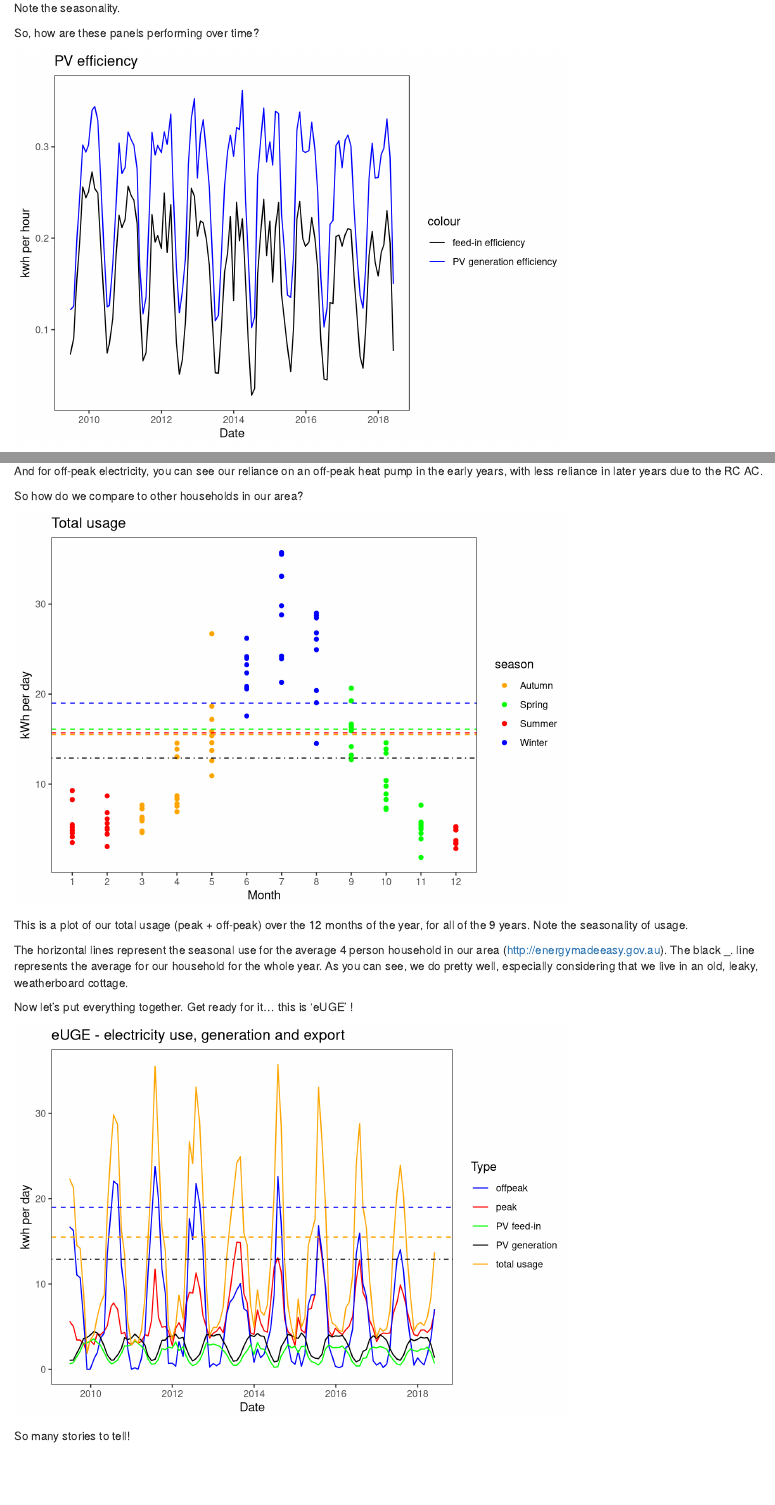
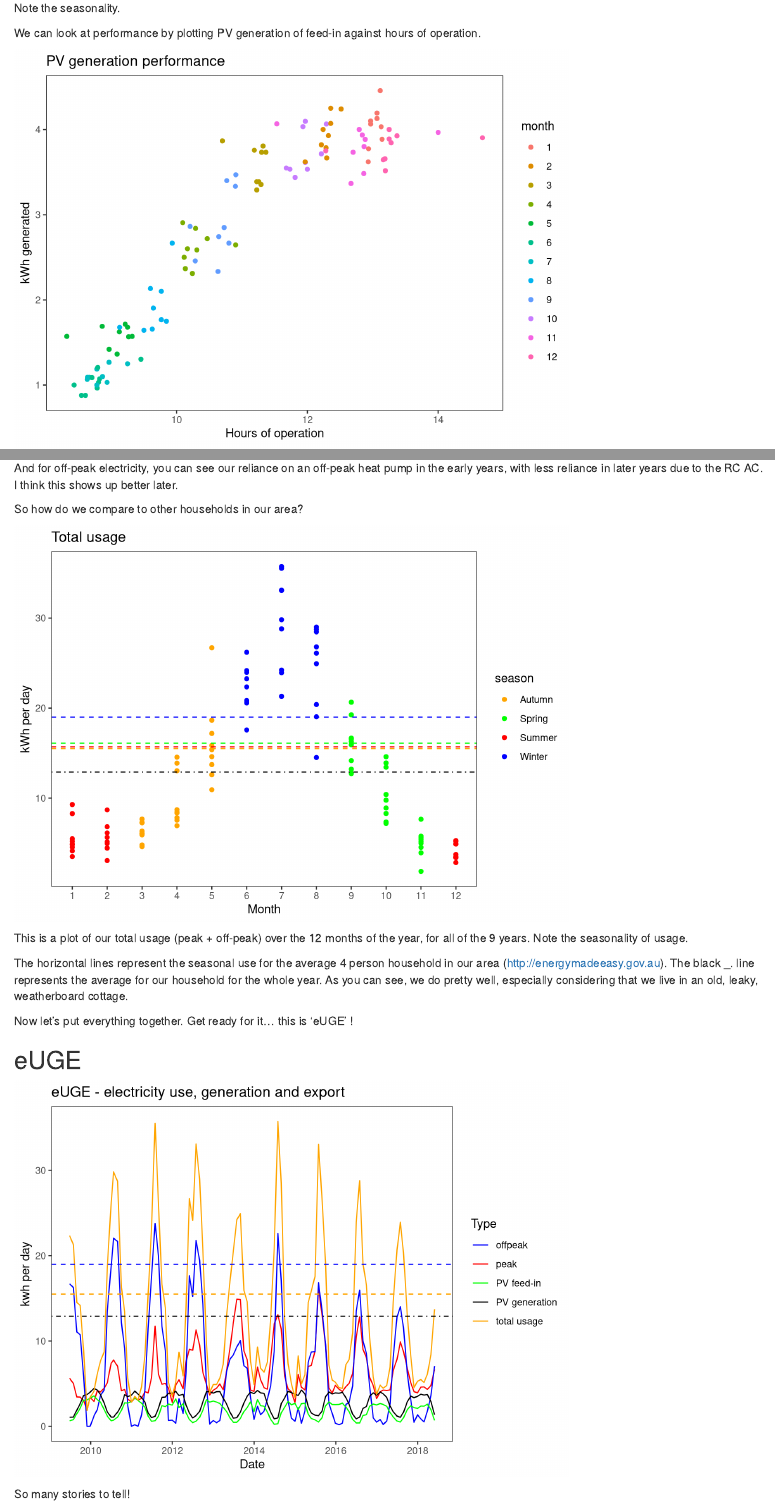
Before and after one commit to RyanFarquharson/eUGE, an R Markdown document (eUGE_report.Rmd): the page in a window 1100 px wide, from 2910 px down, and a second part further down, joined at a grey line. Rendered offline with R 4.5, knitr and Pandoc, with nearby package versions; some code elsewhere in the file could not run offline.

Commit message:
version of report presented 20180810

````diff
--- a/eUGE_report.Rmd
+++ b/eUGE_report.Rmd
@@ -243,3 +246,20 @@ Note the seasonality.
+We can look at performance by plotting PV generation of feed-in against hours of operation.
+
+```{r PV performance, echo = FALSE}
+
+ggplot(eUGE3, aes(x = PVhours_perday, y = PVgen_perday, colour = month)) +
+  geom_point() +
+  labs(x = "Hours of operation", y = "kWh generated", title = "PV generation performance") +
+  theme(panel.background = element_rect(fill = "white"),
+        panel.border = element_rect(fill = NA))
+
+ggplot(eUGE3, aes(x = PVhours_perday, y = feedin_perday, colour = month)) +
+  geom_point() +
+  labs(x = "Hours of operation", y = "kWh exported", title = "PV export performance") +
+  theme(panel.background = element_rect(fill = "white"),
+        panel.border = element_rect(fill = NA))
+
+```
 
 So, how are these panels performing over time?
 
@@ -268,7 +288,8 @@ ggplot(eUGE3, aes(x = as.factor(month), y = peak_perday, colour = year)) +
   geom_point() +
   labs(x = "Month", y = "kWh per day", title = "Peak usage") +
   theme(panel.background = element_rect(fill = "white"),
-        panel.border = element_rect(fill = NA))
+        panel.border = element_rect(fill = NA)) +
+  scale_color_viridis_d()
 
 ```
 
@@ -283,10 +304,11 @@ ggplot(eUGE3, aes(x = as.factor(month), y = offpeak_perday, colour = year)) +
   geom_point() +
   labs(x = "Month", y = "kWh per day", title = "Off-Peak usage") +
   theme(panel.background = element_rect(fill = "white"),
-        panel.border = element_rect(fill = NA))
+        panel.border = element_rect(fill = NA)) +
+  scale_color_viridis_d()
 ```
 
-And for off-peak electricity, you can see our reliance on an off-peak heat pump in the early years, with less reliance in later years due to the RC AC.
+And for off-peak electricity, you can see our reliance on an off-peak heat pump in the early years, with less reliance in later years due to the RC AC.  I think this shows up better later.
 
 So how do we compare to other households in our area?
 
@@ -314,6 +336,8 @@ The horizontal lines represent the seasonal use for the average 4 person househo
 
 Now let's put everything together.
 Get ready for it... this is 'eUGE' !
+
+## eUGE
 
 ```{r visualisation using ggplot, echo = FALSE}
 # Electricity overview in kwh per day
````
Also changed, not shown: eUGE_report.Rmd (7 more changed lines).
